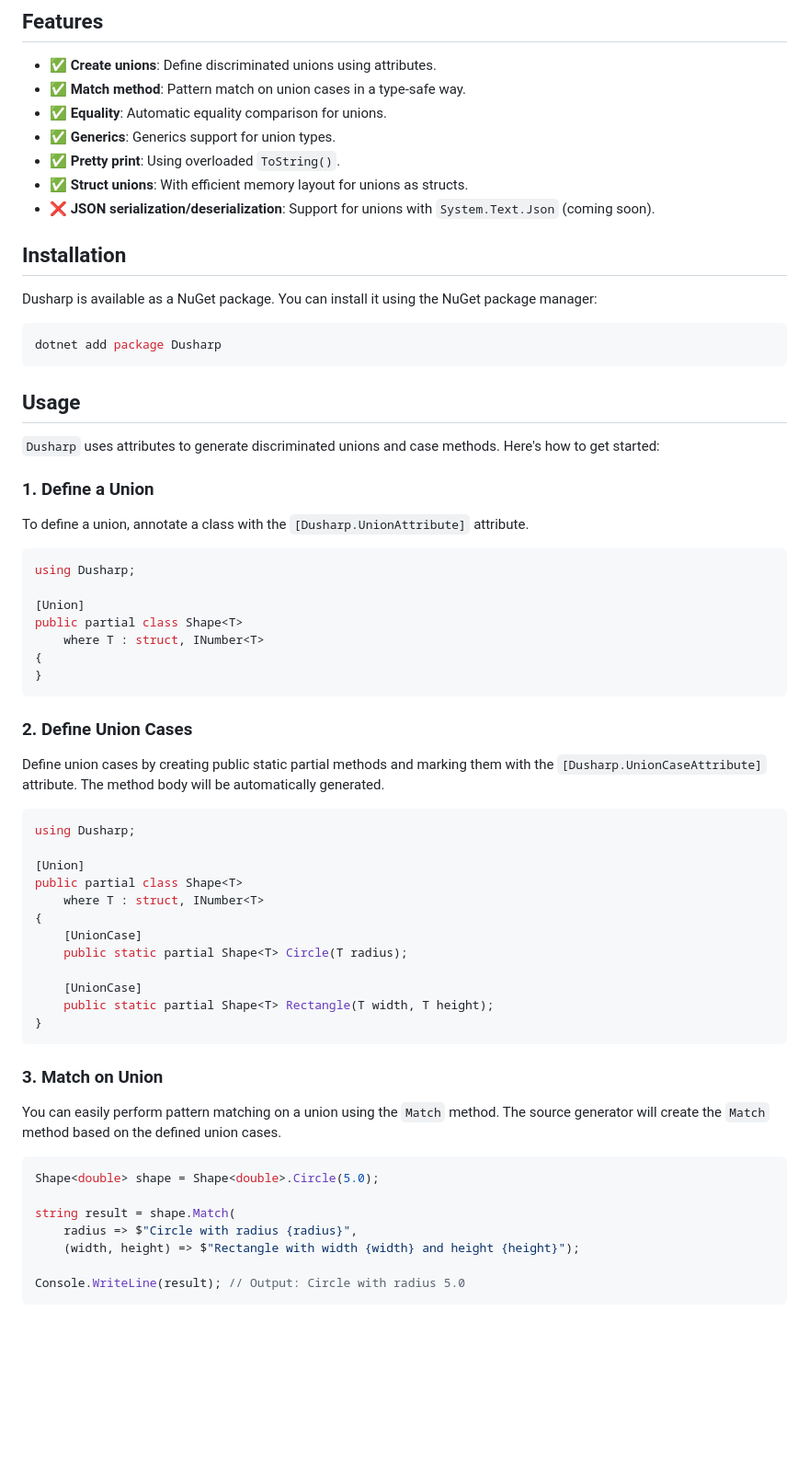
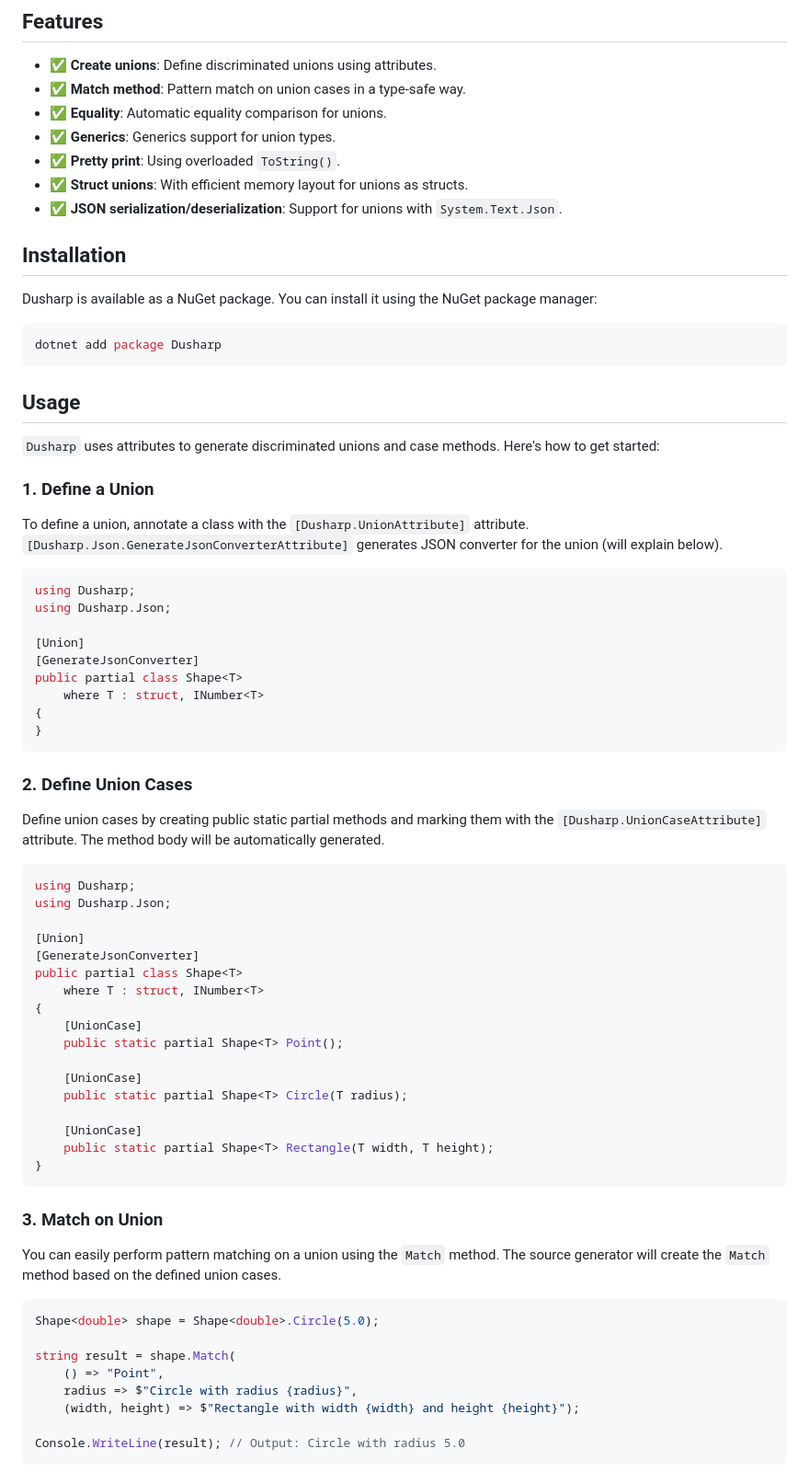
Before and after one commit to kolebynov/Dusharp, a Markdown page: README.md, the part around the change printed below. Shown: that part at 92% size. Rendered like a GitHub page; blank space fills up the shorter version.

````diff
--- a/README.md
+++ b/README.md
@@ -12,7 +12,7 @@
 - ✅ **Generics**: Generics support for union types.
 - ✅ **Pretty print**: Using overloaded `ToString()`.
 - ✅ **Struct unions**: With efficient memory layout for unions as structs.
-- ❌ **JSON serialization/deserialization**: Support for unions with `System.Text.Json` (coming soon).
+- ✅ **JSON serialization/deserialization**: Support for unions with `System.Text.Json`.
 
 ## Installation
 
@@ -27,12 +27,14 @@ dotnet add package Dusharp
 `Dusharp` uses attributes to generate discriminated unions and case methods. Here's how to get started:
 
 ### 1. Define a Union
-To define a union, annotate a class with the `[Dusharp.UnionAttribute]` attribute.
+To define a union, annotate a class with the `[Dusharp.UnionAttribute]` attribute.  `[Dusharp.Json.GenerateJsonConverterAttribute]` generates JSON converter for the union (will explain below).
 
 ```csharp
 using Dusharp;
+using Dusharp.Json;
 
 [Union]
+[GenerateJsonConverter]
 public partial class Shape<T>
     where T : struct, INumber<T>
 {
@@ -44,11 +46,16 @@ Define union cases by creating public static partial methods and marking them wi
 
 ```csharp
 using Dusharp;
+using Dusharp.Json;
 
 [Union]
+[GenerateJsonConverter]
 public partial class Shape<T>
     where T : struct, INumber<T>
 {
+    [UnionCase]
+    public static partial Shape<T> Point();
+
     [UnionCase]
     public static partial Shape<T> Circle(T radius);
 
@@ -64,6 +71,7 @@ You can easily perform pattern matching on a union using the `Match` method. The
 Shape<double> shape = Shape<double>.Circle(5.0);
 
 string result = shape.Match(
+    () => "Point",
     radius => $"Circle with radius {radius}",
     (width, height) => $"Rectangle with width {width} and height {height}");
 
````
Also changed, not shown: other parts of README.md (+39 -1 lines).
